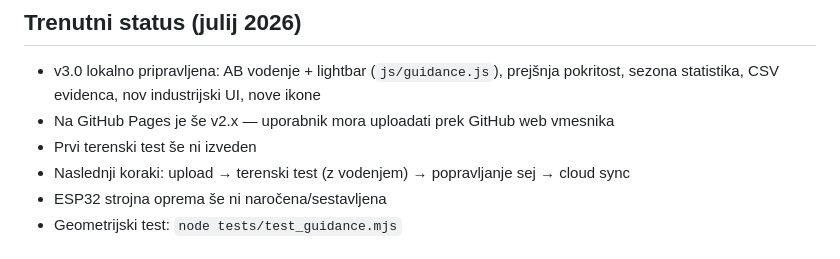
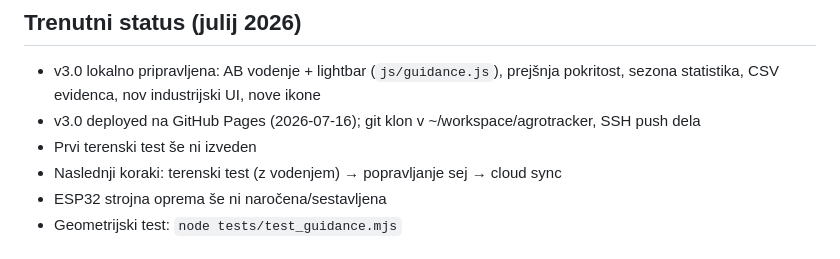
Before and after one commit to lenartk/agrotracker, a Markdown page: AGENTS.md, the part around the change. Rendered like a GitHub page.

```diff
--- a/AGENTS.md
+++ b/AGENTS.md
@@ -137,9 +137,9 @@ Preden potrdiš spremembo, **vsaj `node --check` na vsako spremenjeno JS datotek
 
 - v3.0 lokalno pripravljena: AB vodenje + lightbar (`js/guidance.js`), prejšnja pokritost,
   sezona statistika, CSV evidenca, nov industrijski UI, nove ikone
-- Na GitHub Pages je še v2.x — uporabnik mora uploadati prek GitHub web vmesnika
+- v3.0 deployed na GitHub Pages (2026-07-16); git klon v ~/workspace/agrotracker, SSH push dela
 - Prvi terenski test še ni izveden
-- Naslednji koraki: upload → terenski test (z vodenjem) → popravljanje sej → cloud sync
+- Naslednji koraki: terenski test (z vodenjem) → popravljanje sej → cloud sync
 - ESP32 strojna oprema še ni naročena/sestavljena
 - Geometrijski test: `node tests/test_guidance.mjs`
 
```
Also changed, not shown: docs/PROJECT.md (+2 -2 lines).
